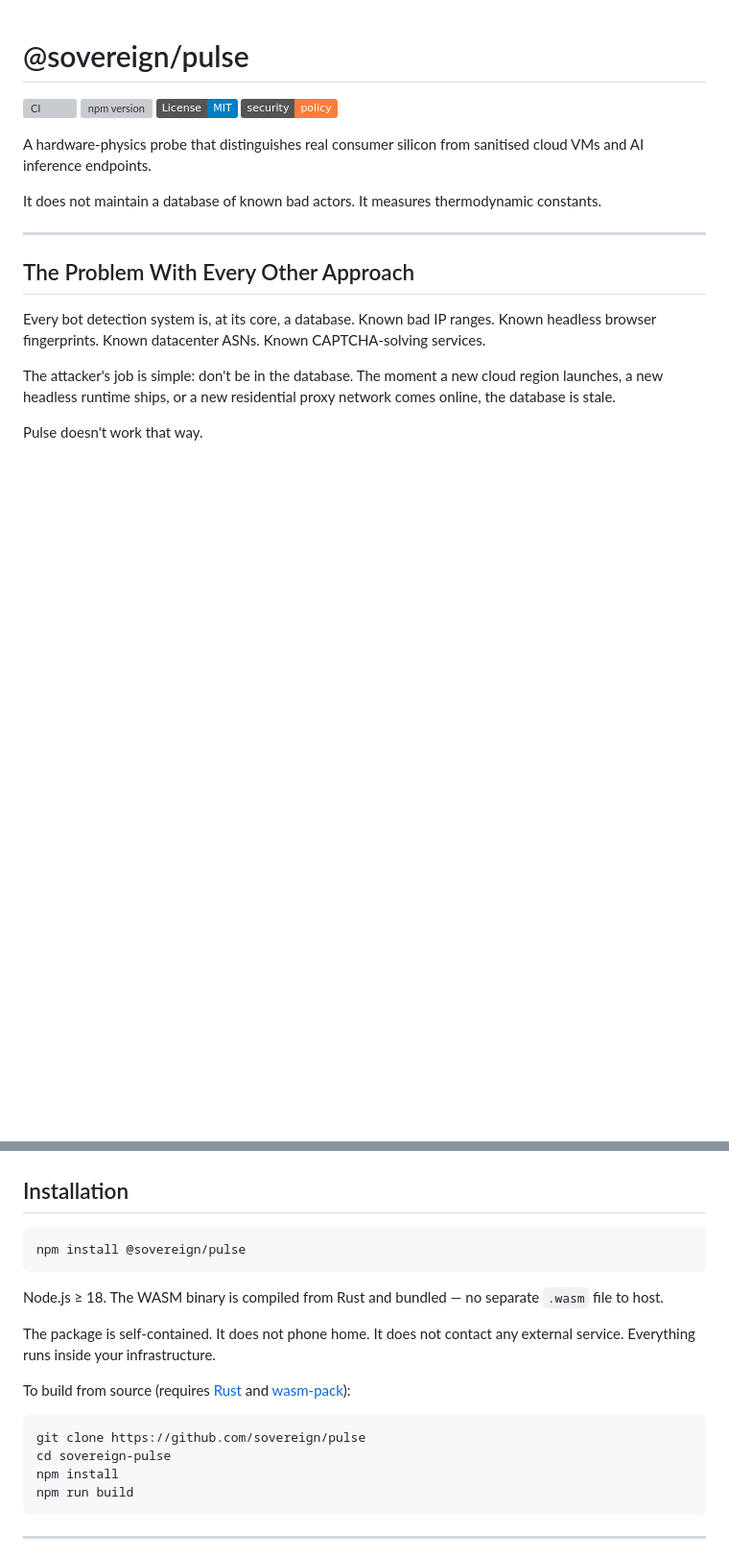
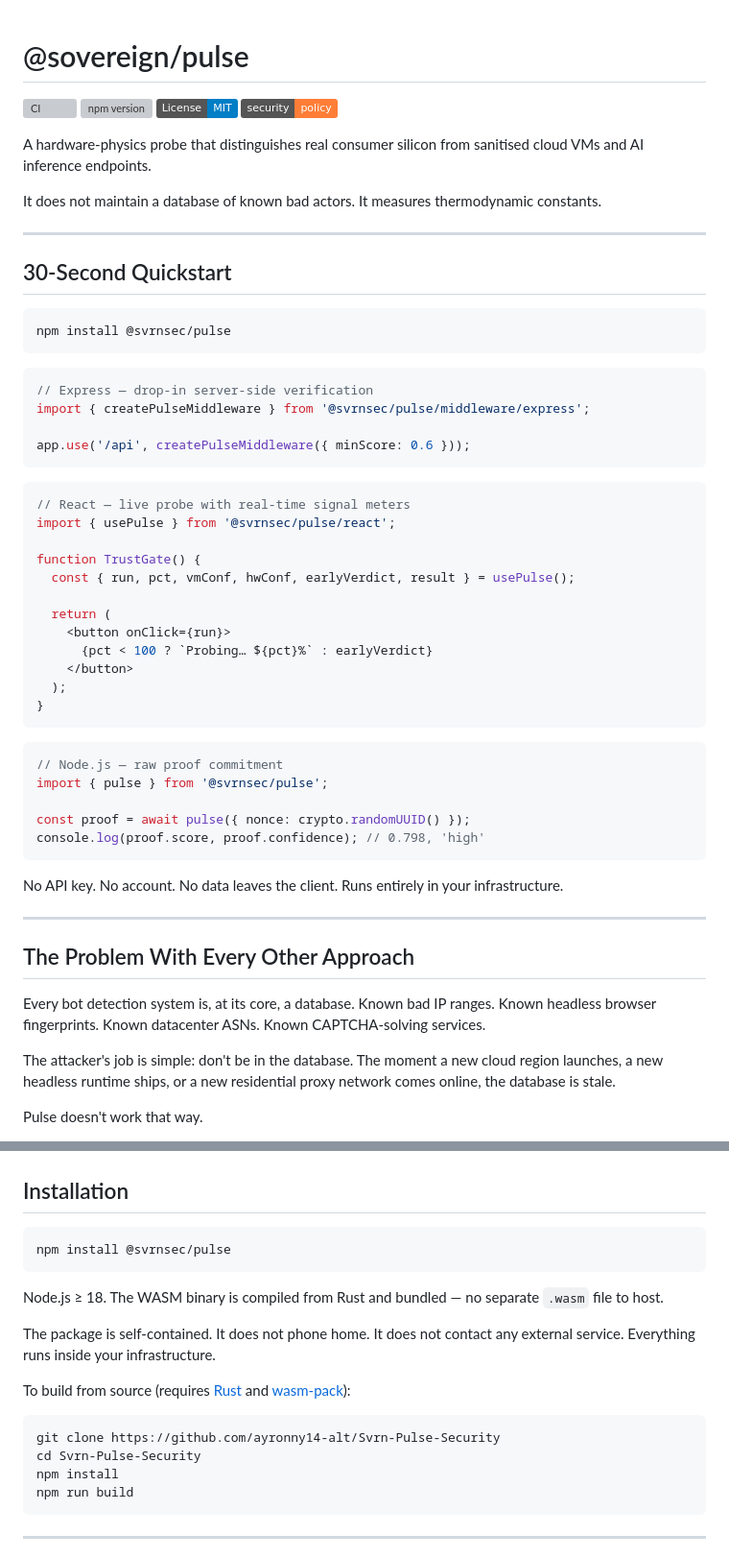
Before and after one commit to ayronny14-alt/Svrn-Pulse-Security, a Markdown page: README.md, 2 parts joined by grey strips. Shown at 96% size. Rendered like a GitHub page; badges without logos; blank space fills up the shorter version; grey boxes are pictures that could not be loaded.

Commit message:
docs: fix badges, add 30-sec quickstart and FAQ for devs

````diff
--- a/README.md
+++ b/README.md
@@ -8,6 +8,46 @@
 A hardware-physics probe that distinguishes real consumer silicon from sanitised cloud VMs and AI inference endpoints.
 
 It does not maintain a database of known bad actors. It measures thermodynamic constants.
+
+---
+
+## 30-Second Quickstart
+
+```bash
+npm install @svrnsec/pulse
+```
+
+```js
+// Express — drop-in server-side verification
+import { createPulseMiddleware } from '@svrnsec/pulse/middleware/express';
+
+app.use('/api', createPulseMiddleware({ minScore: 0.6 }));
+```
+
+```jsx
+// React — live probe with real-time signal meters
+import { usePulse } from '@svrnsec/pulse/react';
+
+function TrustGate() {
+  const { run, pct, vmConf, hwConf, earlyVerdict, result } = usePulse();
+
+  return (
+    <button onClick={run}>
+      {pct < 100 ? `Probing… ${pct}%` : earlyVerdict}
+    </button>
+  );
+}
+```
+
+```js
+// Node.js — raw proof commitment
+import { pulse } from '@svrnsec/pulse';
+
+const proof = await pulse({ nonce: crypto.randomUUID() });
+console.log(proof.score, proof.confidence); // 0.798, 'high'
+```
+
+No API key. No account. No data leaves the client. Runs entirely in your infrastructure.
 
 ---
 
@@ -180,7 +220,7 @@ The 192.222.57.254 VM hit the exit condition at iteration 50. The signal was con
 ## Installation
 
 ```bash
-npm install @sovereign/pulse
+npm install @svrnsec/pulse
 ```
 
 Node.js ≥ 18. The WASM binary is compiled from Rust and bundled — no separate `.wasm` file to host.
@@ -190,8 +230,8 @@ The package is self-contained. It does not phone home. It does not contact any e
 To build from source (requires [Rust](https://rustup.rs) and [wasm-pack](https://rustwasm.github.io/wasm-pack/)):
 
 ```bash
-git clone https://github.com/sovereign/pulse
-cd sovereign-pulse
+git clone https://github.com/ayronny14-alt/Svrn-Pulse-Security
+cd Svrn-Pulse-Security
 npm install
 npm run build
 ```
````
Also changed, not shown: other parts of README.md (+30 -2 lines).
